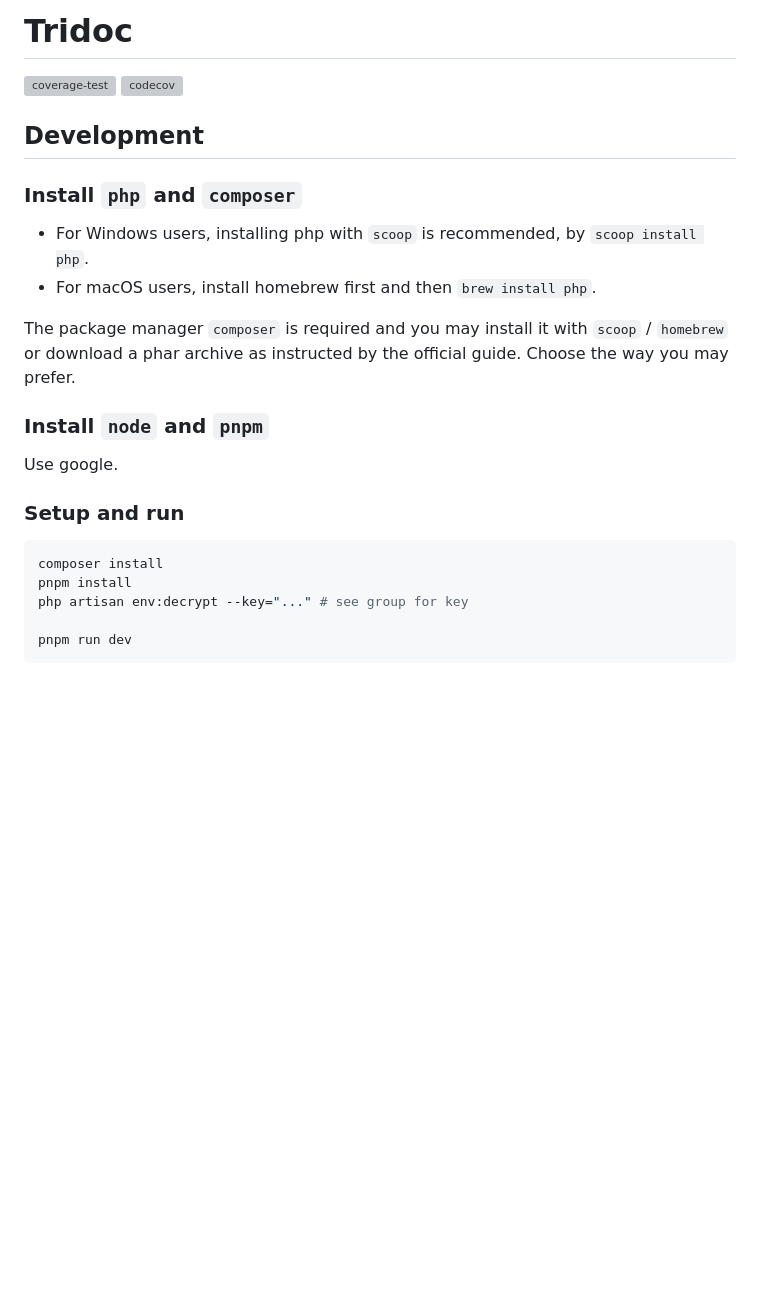
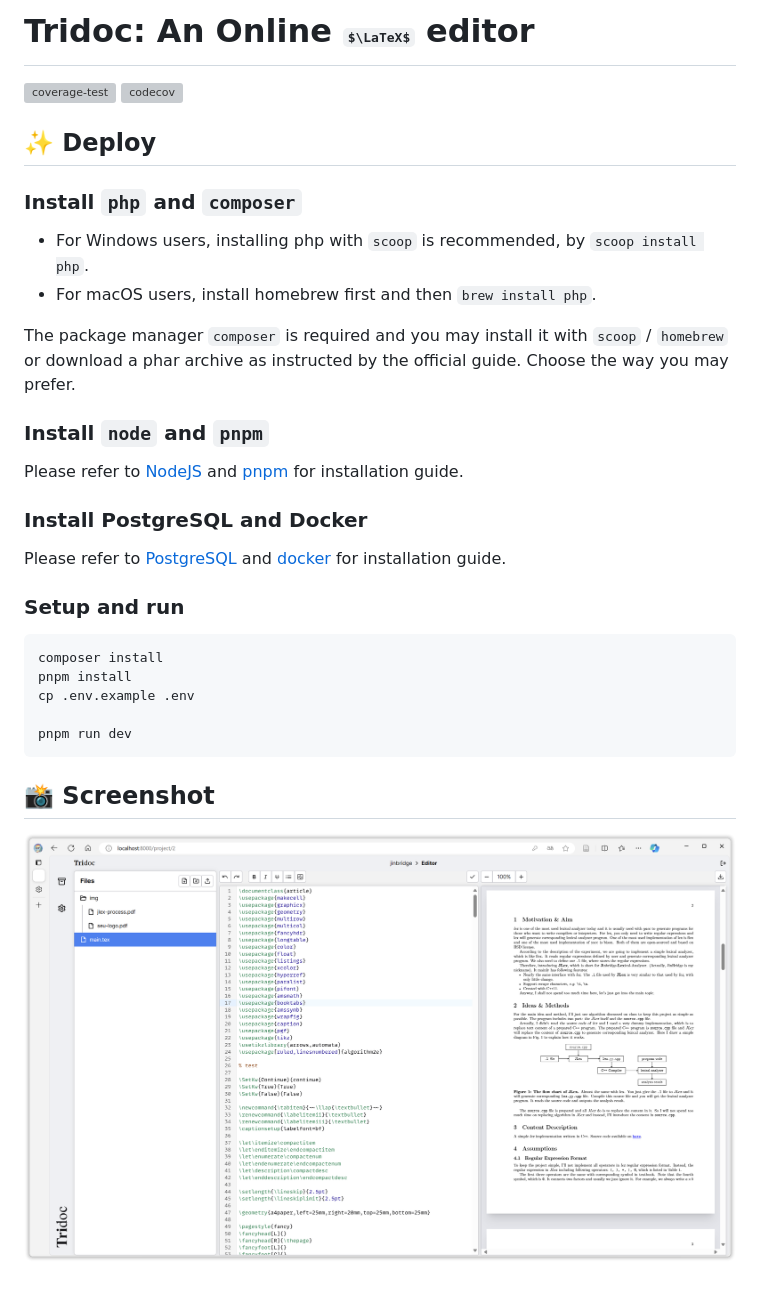
Before and after one commit to tridoc-dev/tridoc, a Markdown page: README.md, the part around the change. GitHub-like rendering; pictures changed too: screenshot.png (added); some formulas as TeX source; blank space fills up the shorter version; grey boxes are pictures that could not be loaded.

Commit message:
doc: readme

````diff
--- a/README.md
+++ b/README.md
@@ -1,9 +1,9 @@
-# Tridoc
+# Tridoc: An Online $\LaTeX$ editor
 
 [![coverage-test](https://github.com/tridoc-dev/tridoc/actions/workflows/coverage-test.yaml/badge.svg?branch=main)](https://github.com/tridoc-dev/tridoc/actions/workflows/coverage-test.yaml)
 [![codecov](https://codecov.io/github/tridoc-dev/tridoc/graph/badge.svg?token=2OEX2WD3UJ)](https://codecov.io/github/tridoc-dev/tridoc)
 
-## Development
+## ✨ Deploy
 
 ### Install `php` and `composer`
 
@@ -14,14 +14,22 @@ The package manager `composer` is required and you may install it with `scoop` /
 
 ### Install `node` and `pnpm`
 
-Use google.
+Please refer to [NodeJS](https://nodejs.org/en) and [pnpm](https://pnpm.io/) for installation guide.
+
+### Install PostgreSQL and Docker
+
+Please refer to [PostgreSQL](https://www.postgresql.org/) and [docker](https://docs.docker.com/) for installation guide.
 
 ### Setup and run
 
 ```bash
 composer install
 pnpm install
-php artisan env:decrypt --key="..." # see group for key
+cp .env.example .env
 
 pnpm run dev
 ```
+
+## 📸 Screenshot
+
+![ss-shot1](./screenshot.png)
````
